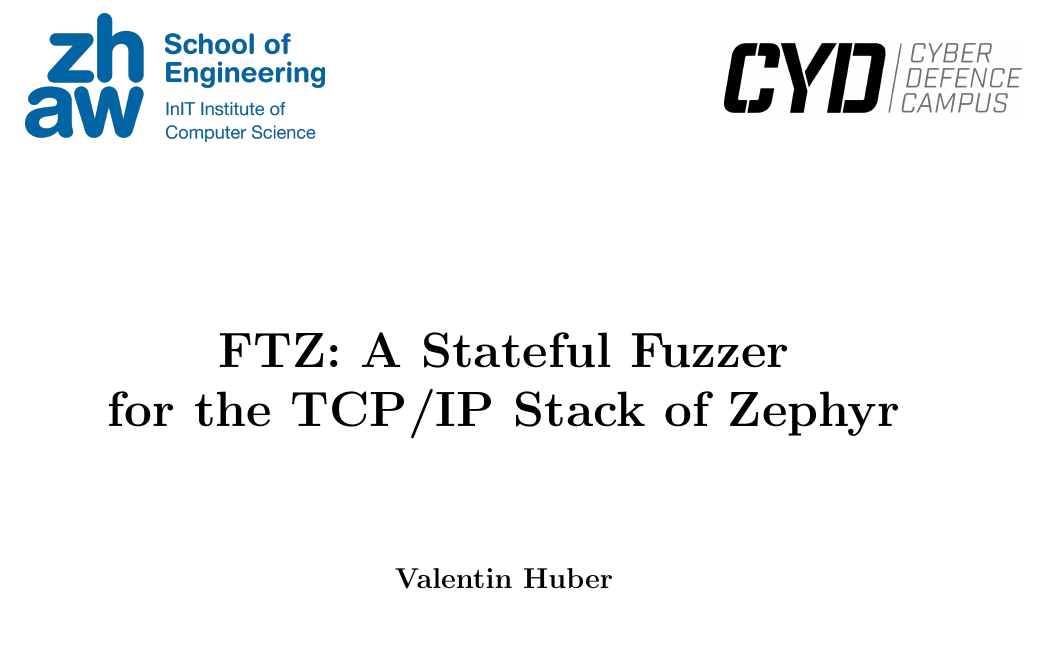
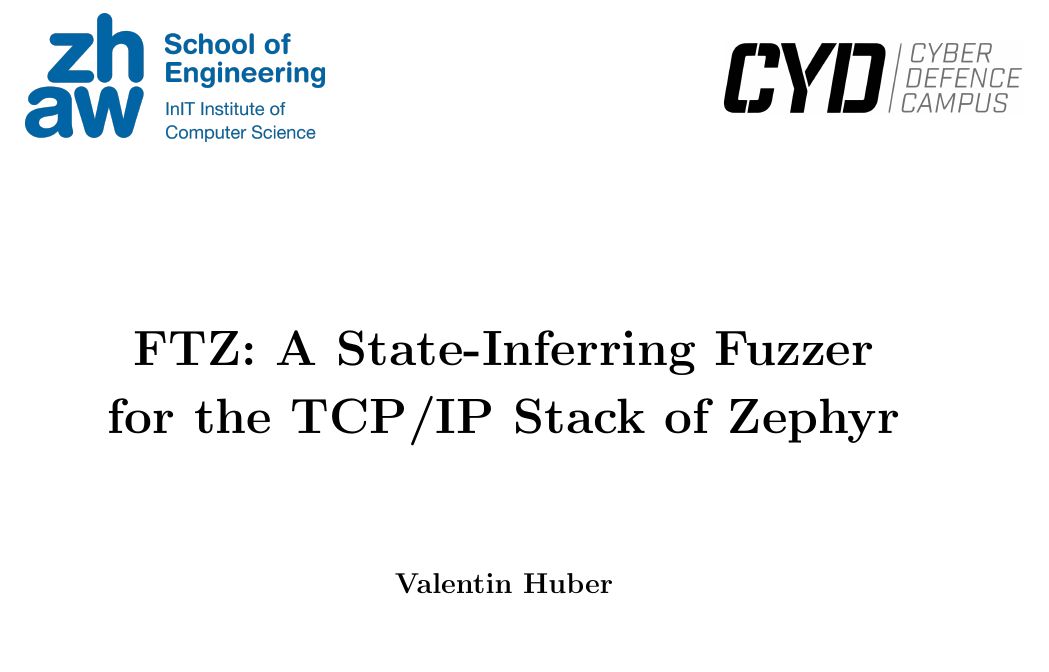
Before and after one commit to riesentoaster/FTZ, a LaTeX paper (report/index.tex): part of page 1 of 25, cut so that both start at the same text. Compiled offline with pdfLaTeX; a LaTeX package or settings file that is missing is left out.

Commit message:
Change Thesis Title

```diff
--- a/report/index.tex
+++ b/report/index.tex
@@ -87,7 +87,7 @@
 
   \vspace*{\stretch{2}}
   \begin{center}
-    {\Huge\bfseries \proj : A Stateful Fuzzer\\[10pt]for the TCP/IP Stack of Zephyr}\\
+    {\Huge\bfseries \proj : A State-Inferring Fuzzer\\[10pt]for the TCP/IP Stack of Zephyr}\\
     \vspace*{\stretch{1.5}}
     {\Large\bfseries Valentin Huber}\\
     \vspace*{\stretch{1}}
```
Also changed, not shown: report/out/index.pdf.
